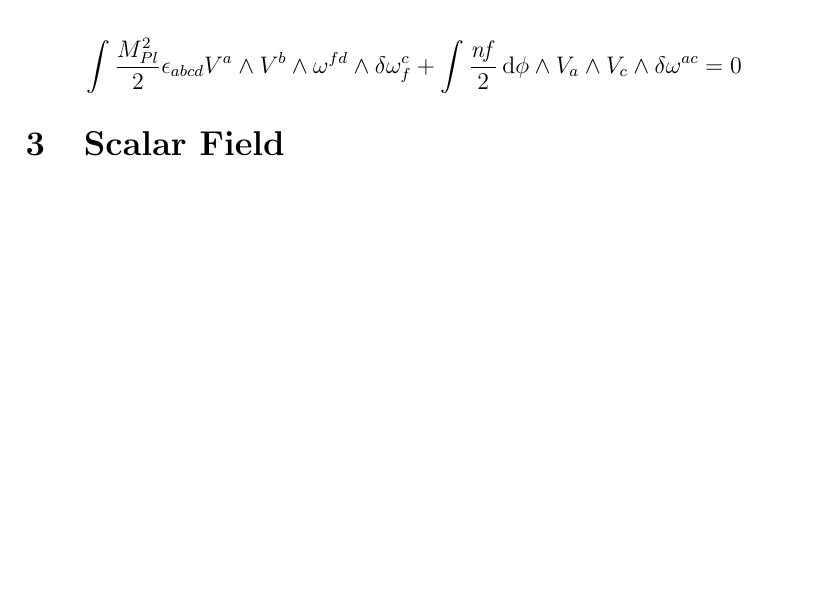
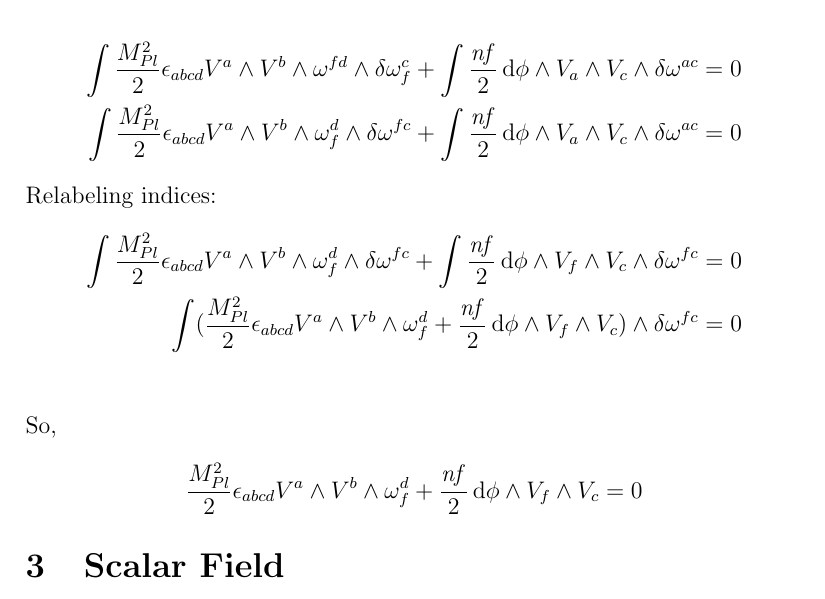
Before and after one commit to agastiyo/torsional_gravity_waves, a LaTeX document (notes/eom.tex): part of page 2 of 2, cut so that both start at the same text, the shorter picture padded with empty space. Compiled offline with pdfLaTeX.

Commit message:
Work on eoms

```diff
--- a/notes/eom.tex
+++ b/notes/eom.tex
@@ -36,7 +37,17 @@ so, the Equation of Motion:
 
 \section{Spin Connection}
 \begin{align*}
-  \int \frac{M_{Pl}^2}{2} \epsilon_{abcd} V^a \wedge V^b \wedge \omega^{fd} \wedge \var{\omega^c_f} + \int \frac{\mathit{nf}}{2} \dd{\phi} \wedge V_a \wedge V_c \wedge \var{\omega^{ac}} = 0
+  \int \frac{M_{Pl}^2}{2} \epsilon_{abcd} V^a \wedge V^b \wedge \omega^{fd} \wedge \var{\omega^c_f} + \int \frac{\mathit{nf}}{2} \dd{\phi} \wedge V_a \wedge V_c \wedge \var{\omega^{ac}} = 0 \\
+  \int \frac{M_{Pl}^2}{2} \epsilon_{abcd} V^a \wedge V^b \wedge \omega_f^d \wedge \var{\omega^{fc}} + \int \frac{\mathit{nf}}{2} \dd{\phi} \wedge V_a \wedge V_c \wedge \var{\omega^{ac}} = 0
+\end{align*}
+Relabeling indices:
+\begin{align*}
+  \int \frac{M_{Pl}^2}{2} \epsilon_{abcd} V^a \wedge V^b \wedge \omega_f^d \wedge \var{\omega^{fc}} + \int \frac{\mathit{nf}}{2} \dd{\phi} \wedge V_f \wedge V_c \wedge \var{\omega^{fc}} = 0 \\
+  \int (\frac{M_{Pl}^2}{2} \epsilon_{abcd} V^a \wedge V^b \wedge \omega_f^d + \frac{\mathit{nf}}{2} \dd{\phi} \wedge V_f \wedge V_c) \wedge \var{\omega^{fc}} = 0 \\
+\end{align*}
+So,
+\begin{align*}
+  \frac{M_{Pl}^2}{2} \epsilon_{abcd} V^a \wedge V^b \wedge \omega_f^d + \frac{\mathit{nf}}{2} \dd{\phi} \wedge V_f \wedge V_c = 0
 \end{align*}
 
 \section{Scalar Field}
```
Also changed, not shown: notes/eom.pdf, notes/eom.tex (1 more changed lines).
